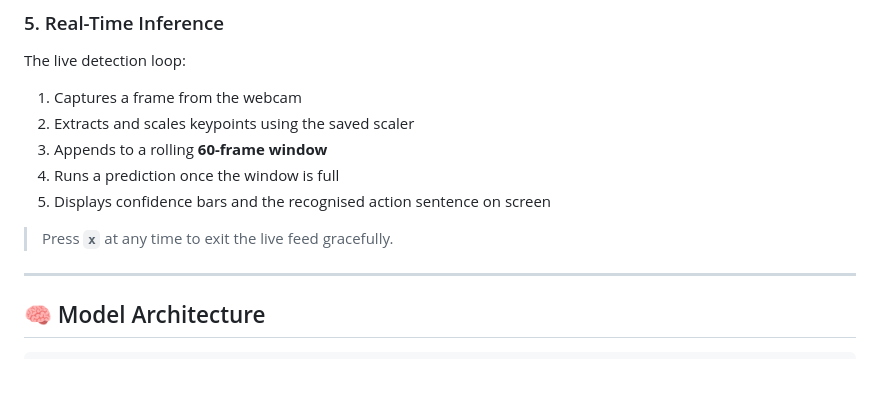
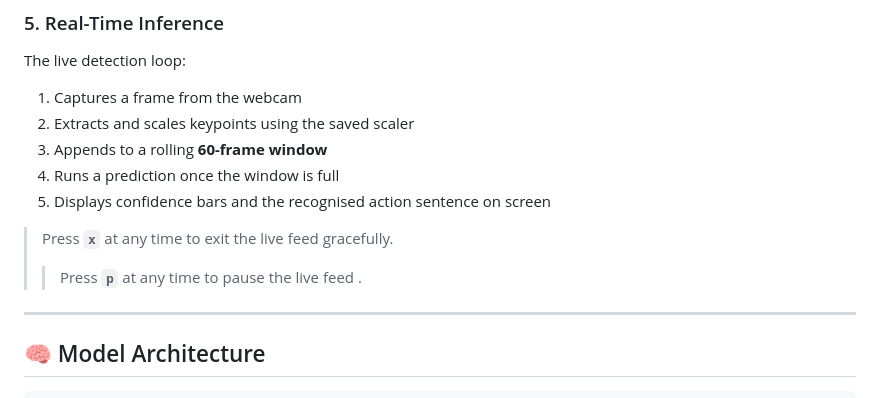
Before and after one commit to DandarGaming/Mizo, a Markdown page: README.md, the part around the change. Drawn GitHub-style; blank space fills up the shorter version.

Commit message:
Add pause instruction for live feed
Added instructions to pause the live feed in the README.

```diff
--- a/README.md
+++ b/README.md
@@ -169,6 +169,7 @@ The live detection loop:
 5. Displays confidence bars and the recognised action sentence on screen
 
 > Press **`x`** at any time to exit the live feed gracefully.
+> > Press **`p`** at any time to pause the live feed .
 
 ---
 
```
